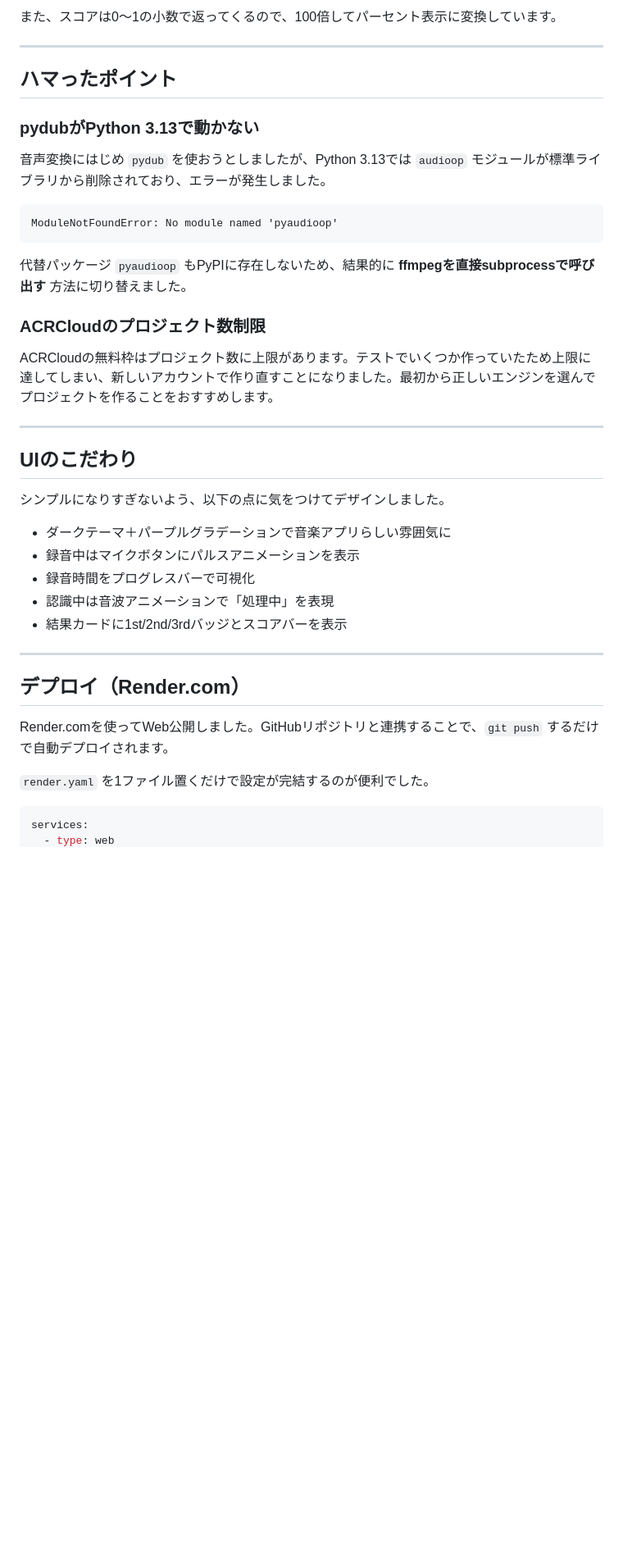
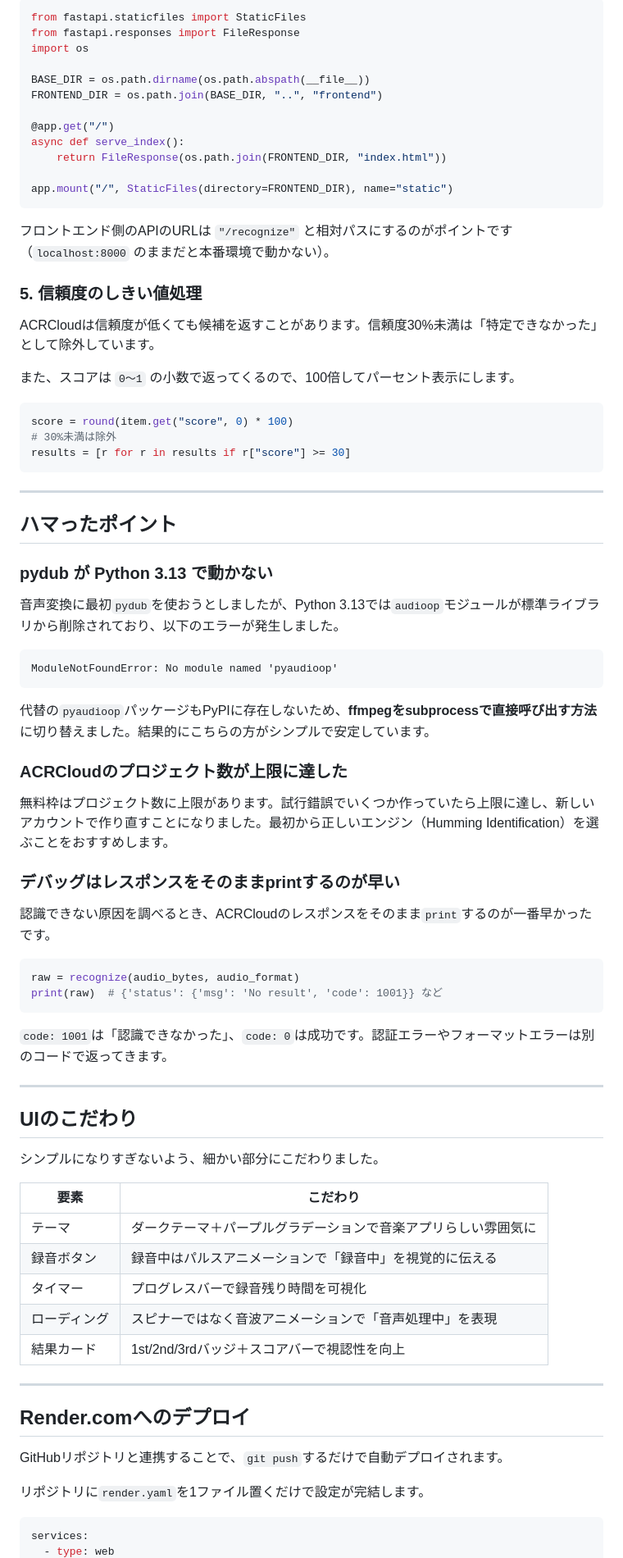
Before and after one commit to konkai0816-dev/hanauta-app, a Markdown page: docs/qiita_draft.md, the part around one of its changes. Shown at 82% size. GitHub-like rendering; blank space fills up the shorter version.

Commit message:
docs: Qiita記事の下書きを改訂
- アプリURL追加
- タイトルに検索キーワードを追加
- 「この記事で分かること」セクション追加
- 見出し・表・コードブロックを整理して読みやすく改善

Co-Authored-By: Claude Sonnet 4.6 <noreply@anthropic.com>

````diff
--- a/docs/qiita_draft.md
+++ b/docs/qiita_draft.md
@@ -111,43 +149,83 @@ ACRCloudはスコアが低くても何らかの候補を返すことがありま
 
-また、スコアは0〜1の小数で返ってくるので、100倍してパーセント表示に変換しています。
+```python
+from fastapi.staticfiles import StaticFiles
+from fastapi.responses import FileResponse
+import os
+
+BASE_DIR = os.path.dirname(os.path.abspath(__file__))
+FRONTEND_DIR = os.path.join(BASE_DIR, "..", "frontend")
+
+@app.get("/")
+async def serve_index():
+    return FileResponse(os.path.join(FRONTEND_DIR, "index.html"))
+
+app.mount("/", StaticFiles(directory=FRONTEND_DIR), name="static")
+```
+
+フロントエンド側のAPIのURLは `"/recognize"` と相対パスにするのがポイントです（`localhost:8000` のままだと本番環境で動かない）。
+
+### 5. 信頼度のしきい値処理
+
+ACRCloudは信頼度が低くても候補を返すことがあります。信頼度30%未満は「特定できなかった」として除外しています。
+
+また、スコアは `0〜1` の小数で返ってくるので、100倍してパーセント表示にします。
+
+```python
+score = round(item.get("score", 0) * 100)
+# 30%未満は除外
+results = [r for r in results if r["score"] >= 30]
+```
 
 ---
 
 ## ハマったポイント
 
-### pydubがPython 3.13で動かない
+### pydub が Python 3.13 で動かない
 
-音声変換にはじめ `pydub` を使おうとしましたが、Python 3.13では `audioop` モジュールが標準ライブラリから削除されており、エラーが発生しました。
+音声変換に最初`pydub`を使おうとしましたが、Python 3.13では`audioop`モジュールが標準ライブラリから削除されており、以下のエラーが発生しました。
 
 ```
 ModuleNotFoundError: No module named 'pyaudioop'
 ```
 
-代替パッケージ `pyaudioop` もPyPIに存在しないため、結果的に **ffmpegを直接subprocessで呼び出す** 方法に切り替えました。
+代替の`pyaudioop`パッケージもPyPIに存在しないため、**ffmpegをsubprocessで直接呼び出す方法** に切り替えました。結果的にこちらの方がシンプルで安定しています。
 
-### ACRCloudのプロジェクト数制限
+### ACRCloudのプロジェクト数が上限に達した
 
-ACRCloudの無料枠はプロジェクト数に上限があります。テストでいくつか作っていたため上限に達してしまい、新しいアカウントで作り直すことになりました。最初から正しいエンジンを選んでプロジェクトを作ることをおすすめします。
+無料枠はプロジェクト数に上限があります。試行錯誤でいくつか作っていたら上限に達し、新しいアカウントで作り直すことになりました。最初から正しいエンジン（Humming Identification）を選ぶことをおすすめします。
+
+### デバッグはレスポンスをそのままprintするのが早い
+
+認識できない原因を調べるとき、ACRCloudのレスポンスをそのまま`print`するのが一番早かったです。
+
+```python
+raw = recognize(audio_bytes, audio_format)
+print(raw)  # {'status': {'msg': 'No result', 'code': 1001}} など
+```
+
+`code: 1001`は「認識できなかった」、`code: 0`は成功です。認証エラーやフォーマットエラーは別のコードで返ってきます。
 
 ---
 
 ## UIのこだわり
 
-シンプルになりすぎないよう、以下の点に気をつけてデザインしました。
+シンプルになりすぎないよう、細かい部分にこだわりました。
 
-- ダークテーマ＋パープルグラデーションで音楽アプリらしい雰囲気に
-- 録音中はマイクボタンにパルスアニメーションを表示
-- 録音時間をプログレスバーで可視化
-- 認識中は音波アニメーションで「処理中」を表現
-- 結果カードに1st/2nd/3rdバッジとスコアバーを表示
+| 要素 | こだわり |
+|------|---------|
+| テーマ | ダークテーマ＋パープルグラデーションで音楽アプリらしい雰囲気に |
+| 録音ボタン | 録音中はパルスアニメーションで「録音中」を視覚的に伝える |
+| タイマー | プログレスバーで録音残り時間を可視化 |
+| ローディング | スピナーではなく音波アニメーションで「音声処理中」を表現 |
+| 結果カード | 1st/2nd/3rdバッジ＋スコアバーで視認性を向上 |
 
 ---
 
-## デプロイ（Render.com）
+## Render.comへのデプロイ
 
-Render.comを使ってWeb公開しました。GitHubリポジトリと連携することで、`git push` するだけで自動デプロイされます。
+GitHubリポジトリと連携することで、`git push`するだけで自動デプロイされます。
 
-`render.yaml` を1ファイル置くだけで設定が完結するのが便利でした。
+リポジトリに`render.yaml`を1ファイル置くだけで設定が完結します。
 
 ```yaml
 services:
````
Also changed, not shown: other parts of docs/qiita_draft.md (+96 -47 lines).
